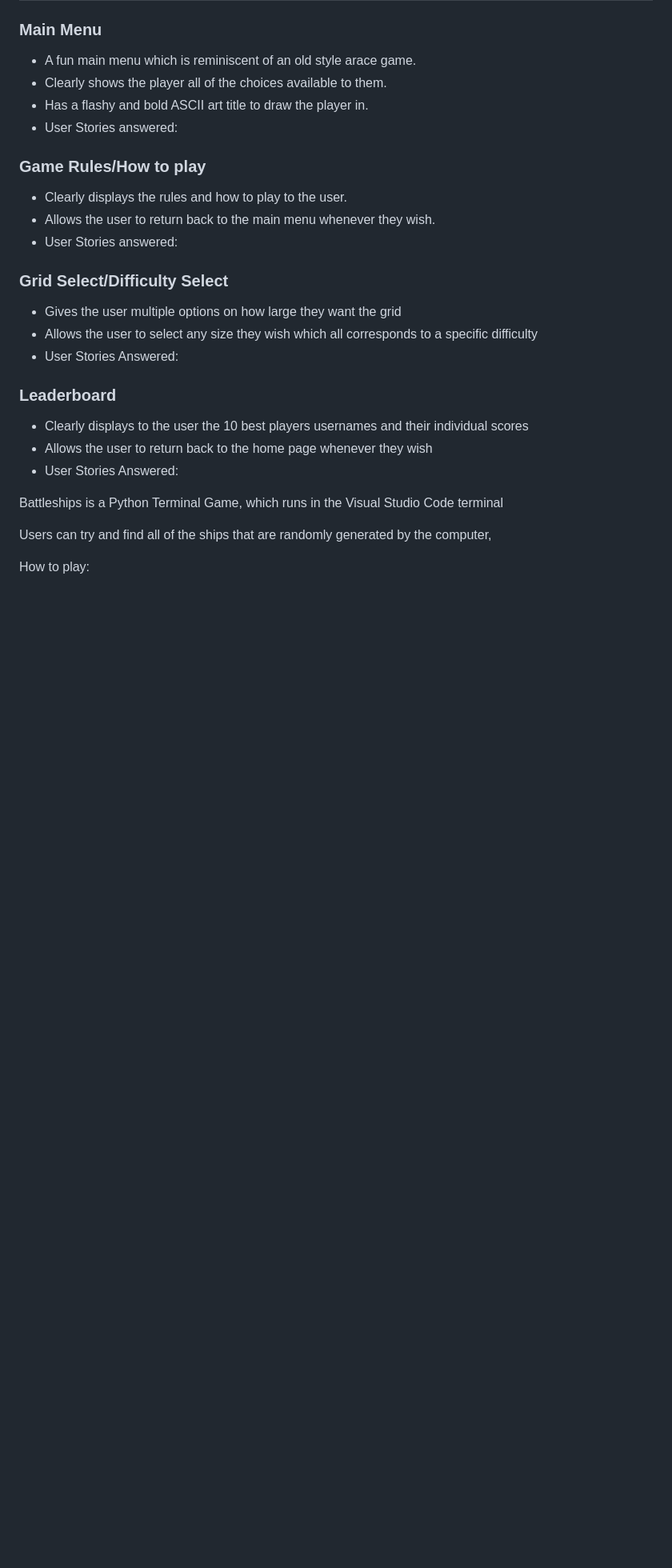
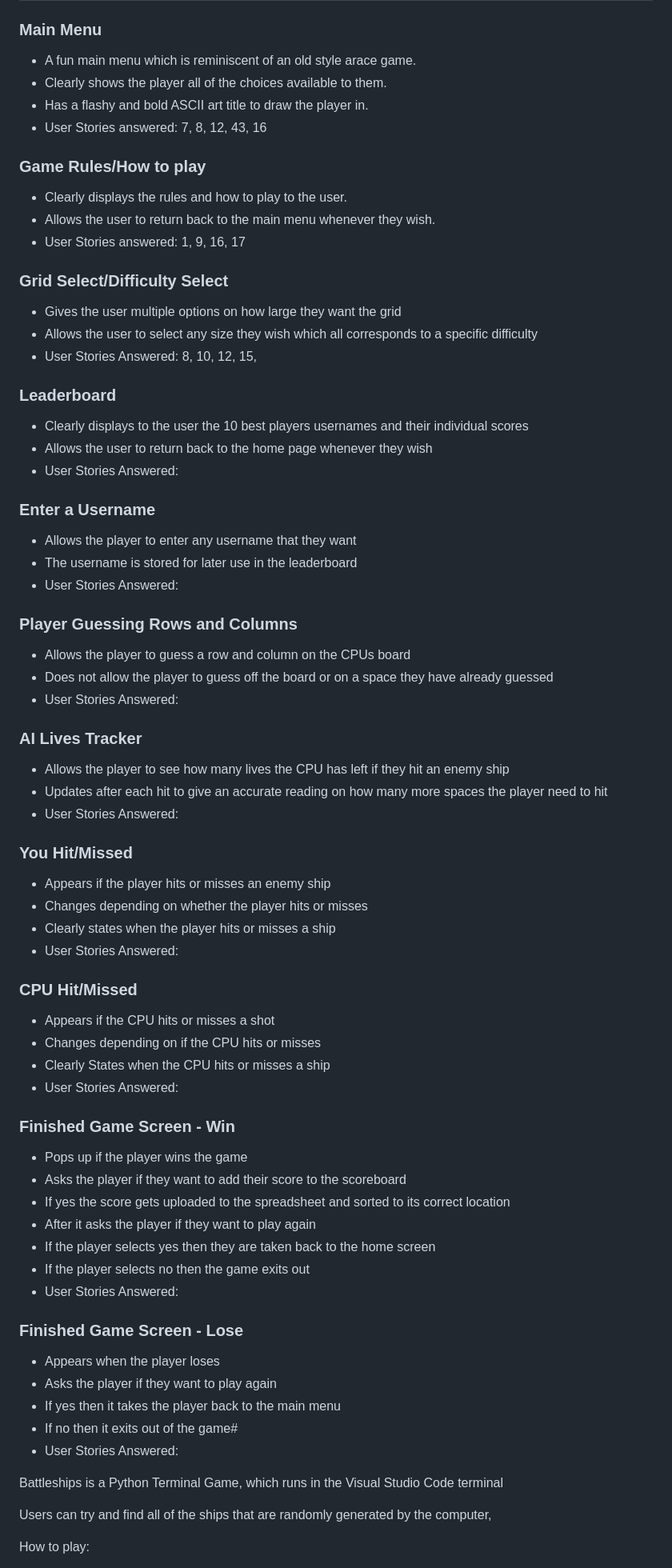
Before and after one commit to LewisBull2303/battleships, a Markdown page: README.md, the part around the change printed below. Shown: that part at 80% size. GitHub-like rendering; blank space fills up the shorter version.

Commit message:
Added all of the features and started filling out the user stories for them all

```diff
--- a/README.md
+++ b/README.md
@@ -109,23 +113,65 @@ Leaderboard Upload Flowchart:
 - A fun main menu which is reminiscent of an old style arace game.
 - Clearly shows the player all of the choices available to them.
 - Has a flashy and bold ASCII art title to draw the player in.
-- User Stories answered:
+- User Stories answered: 7, 8, 12, 43, 16
 
 ### Game Rules/How to play
 - Clearly displays the rules and how to play to the user.
 - Allows the user to return back to the main menu whenever they wish.
-- User Stories answered:
+- User Stories answered: 1, 9, 16, 17
 
 ### Grid Select/Difficulty Select
 - Gives the user multiple options on how large they want the grid
 - Allows the user to select any size they wish which all corresponds to a specific difficulty
-- User Stories Answered:
+- User Stories Answered: 8, 10, 12, 15,
 
 ### Leaderboard
 - Clearly displays to the user the 10 best players usernames and their individual scores
 - Allows the user to return back to the home page whenever they wish
 - User Stories Answered:
 
+### Enter a Username
+- Allows the player to enter any username that they want
+- The username is stored for later use in the leaderboard
+- User Stories Answered:
+
+### Player Guessing Rows and Columns
+- Allows the player to guess a row and column on the CPUs board
+- Does not allow the player to guess off the board or on a space they have already guessed
+- User Stories Answered:
+
+### AI Lives Tracker
+- Allows the player to see how many lives the CPU has left if they hit an enemy ship
+- Updates after each hit to give an accurate reading on how many more spaces the player need to hit
+- User Stories Answered:
+
+### You Hit/Missed
+- Appears if the player hits or misses an enemy ship
+- Changes depending on whether the player hits or misses
+- Clearly states when the player hits or misses a ship
+- User Stories Answered:
+
+### CPU Hit/Missed
+- Appears if the CPU hits or misses a shot
+- Changes depending on if the CPU hits or misses
+- Clearly States when the CPU hits or misses a ship
+- User Stories Answered:
+
+### Finished Game Screen - Win
+- Pops up if the player wins the game
+- Asks the player if they want to add their score to the scoreboard
+- If yes the score gets uploaded to the spreadsheet and sorted to its correct location
+- After it asks the player if they want to play again
+- If the player selects yes then they are taken back to the home screen
+- If the player selects no then the game exits out
+- User Stories Answered:
+
+### Finished Game Screen - Lose
+- Appears when the player loses
+- Asks the player if they want to play again
+- If yes then it takes the player back to the main menu
+- If no then it exits out of the game#
+- User Stories Answered:
 
 Battleships is a Python Terminal Game, which runs in the Visual Studio Code terminal
 
```
Also changed, not shown: other parts of README.md (+10 -6 lines).
